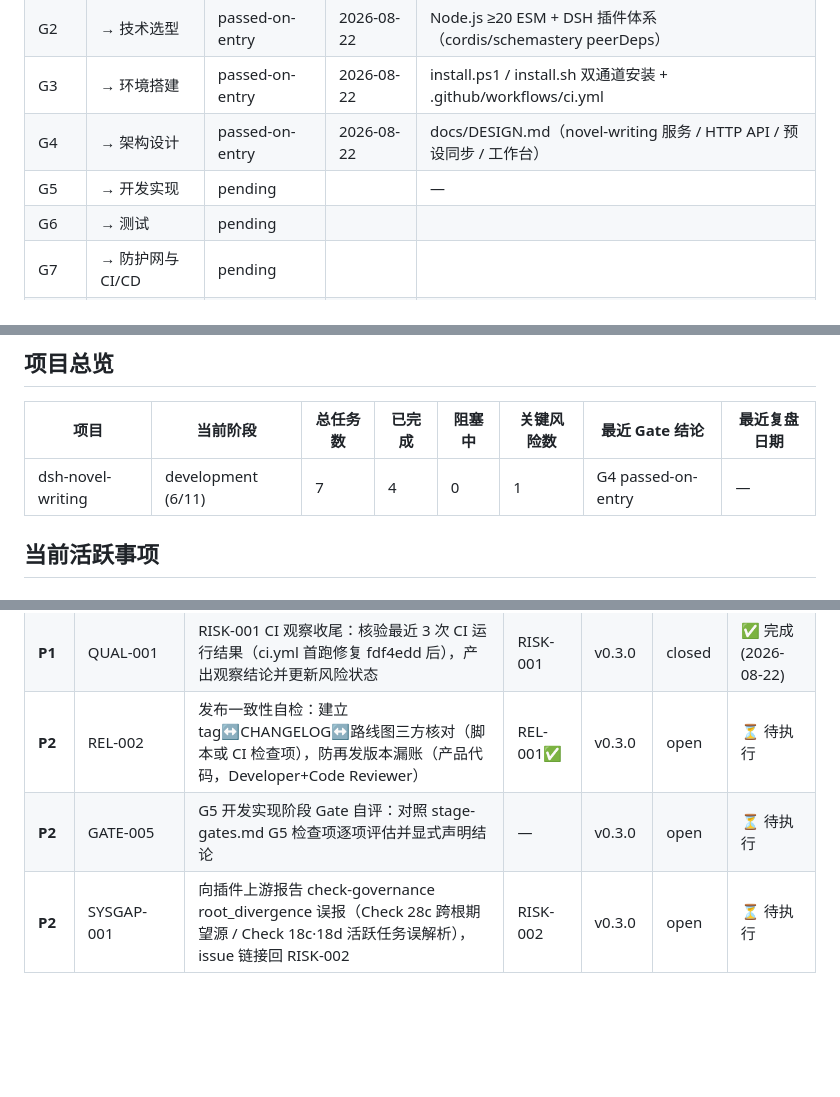
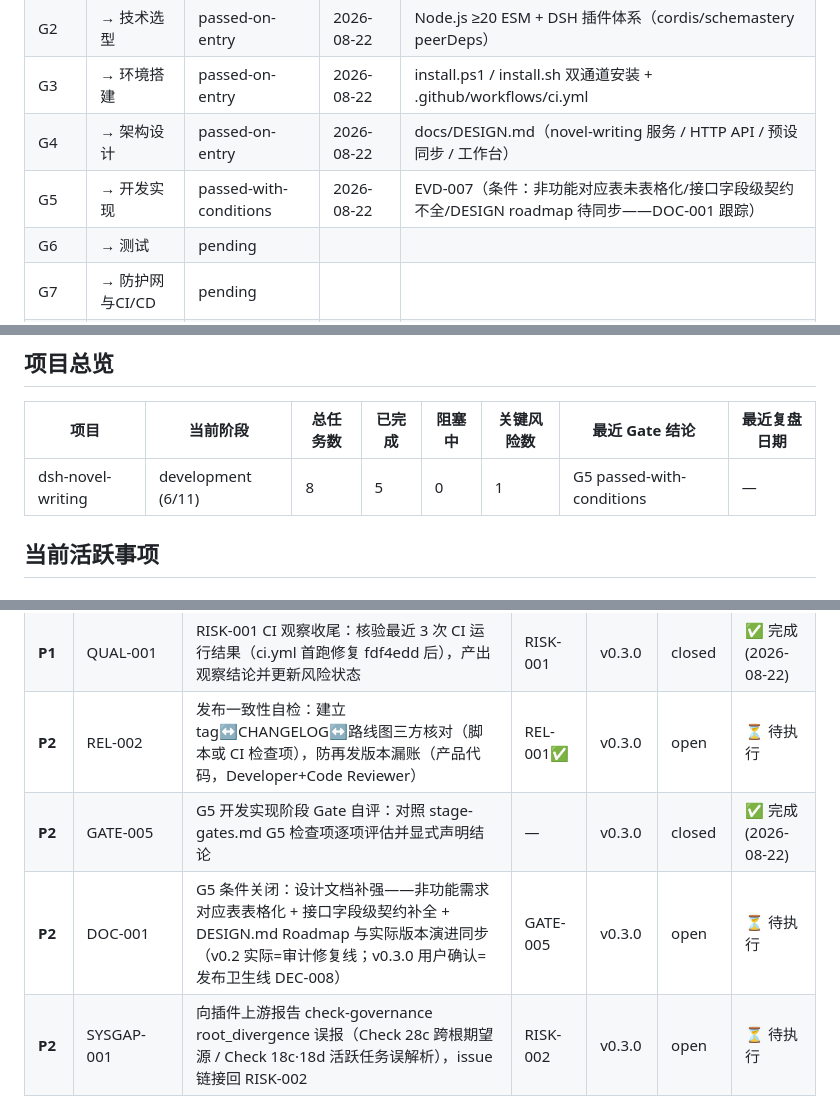
Before and after one commit to peterwangze/dsh-novel-writing, a Markdown page: .governance/plan-tracker.md, 3 parts joined by grey strips. Rendered like a GitHub page; blank space fills up the shorter version.

```diff
--- a/.governance/plan-tracker.md
+++ b/.governance/plan-tracker.md
@@ -27,7 +27,7 @@
 | G2 | → 技术选型 | passed-on-entry | 2026-08-22 | Node.js ≥20 ESM + DSH 插件体系（cordis/schemastery peerDeps） |
 | G3 | → 环境搭建 | passed-on-entry | 2026-08-22 | install.ps1 / install.sh 双通道安装 + .github/workflows/ci.yml |
 | G4 | → 架构设计 | passed-on-entry | 2026-08-22 | docs/DESIGN.md（novel-writing 服务 / HTTP API / 预设同步 / 工作台） |
-| G5 | → 开发实现 | pending | | — |
+| G5 | → 开发实现 | passed-with-conditions | 2026-08-22 | EVD-007（条件：非功能对应表未表格化/接口字段级契约不全/DESIGN roadmap 待同步——DOC-001 跟踪） |
 | G6 | → 测试 | pending | | |
 | G7 | → 防护网与CI/CD | pending | | |
 | G8 | → 版本发布 | pending | | |
@@ -39,7 +39,7 @@
 
 | 项目 | 当前阶段 | 总任务数 | 已完成 | 阻塞中 | 关键风险数 | 最近 Gate 结论 | 最近复盘日期 |
 | --- | --- | --- | --- | --- | --- | --- | --- |
-| dsh-novel-writing | development (6/11) | 7 | 4 | 0 | 1 | G4 passed-on-entry | — |
+| dsh-novel-writing | development (6/11) | 8 | 5 | 0 | 1 | G5 passed-with-conditions | — |
 
 ## 当前活跃事项
 
@@ -52,7 +52,8 @@
 | **P1** | REL-001 | CHANGELOG [0.2.2] 补录：tag 已发布但变更未入账（发布一致性缺口），从 ef5c073 提炼补写 | — | v0.3.0 | closed | ✅ 完成 (2026-08-22) |
 | **P1** | QUAL-001 | RISK-001 CI 观察收尾：核验最近 3 次 CI 运行结果（ci.yml 首跑修复 fdf4edd 后），产出观察结论并更新风险状态 | RISK-001 | v0.3.0 | closed | ✅ 完成 (2026-08-22) |
 | **P2** | REL-002 | 发布一致性自检：建立 tag↔CHANGELOG↔路线图三方核对（脚本或 CI 检查项），防再发版本漏账（产品代码，Developer+Code Reviewer） | REL-001✅ | v0.3.0 | open | ⏳ 待执行 |
-| **P2** | GATE-005 | G5 开发实现阶段 Gate 自评：对照 stage-gates.md G5 检查项逐项评估并显式声明结论 | — | v0.3.0 | open | ⏳ 待执行 |
+| **P2** | GATE-005 | G5 开发实现阶段 Gate 自评：对照 stage-gates.md G5 检查项逐项评估并显式声明结论 | — | v0.3.0 | closed | ✅ 完成 (2026-08-22) |
+| **P2** | DOC-001 | G5 条件关闭：设计文档补强——非功能需求对应表表格化 + 接口字段级契约补全 + DESIGN.md Roadmap 与实际版本演进同步（v0.2 实际=审计修复线；v0.3.0 用户确认=发布卫生线 DEC-008） | GATE-005 | v0.3.0 | open | ⏳ 待执行 |
 | **P2** | SYSGAP-001 | 向插件上游报告 check-governance root_divergence 误报（Check 28c 跨根期望源 / Check 18c·18d 活跃任务误解析），issue 链接回 RISK-002 | RISK-002 | v0.3.0 | open | ⏳ 待执行 |
 
 > **说明**：本表为 canonical 7 列优先级一览（`task-priority-analysis` 权威解析源）；任务详情（输入/输出/验收标准/审查状态）由 evidence-log / decision-log / risk-log 关联承载。RISK-002 为 cross-entity 引用（上下文，不阻塞执行）。
```
Also changed, not shown: .governance/evidence-log.md (+1 -0 lines).
